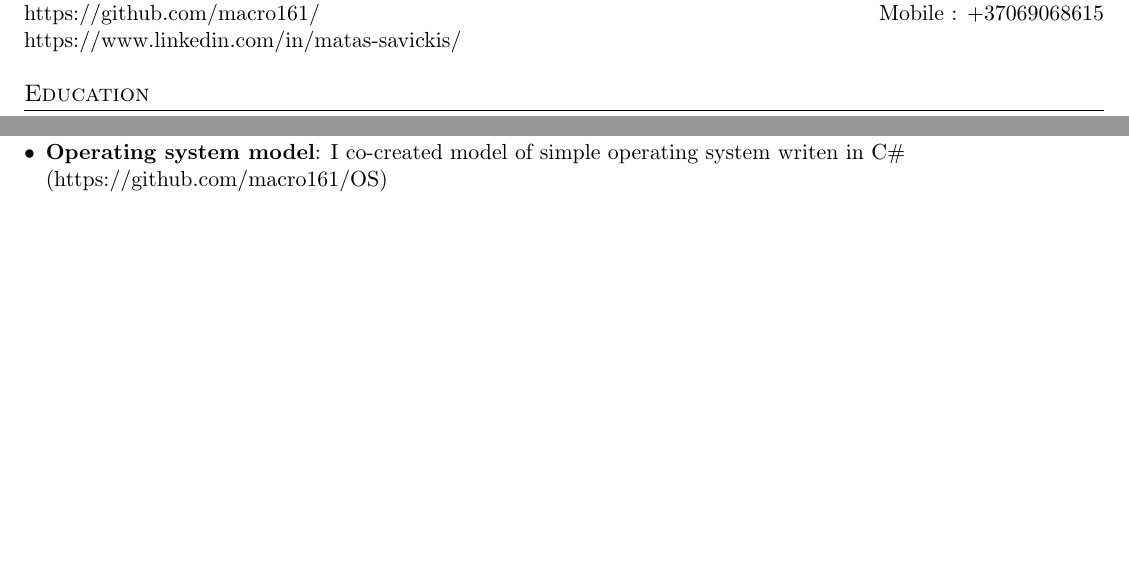
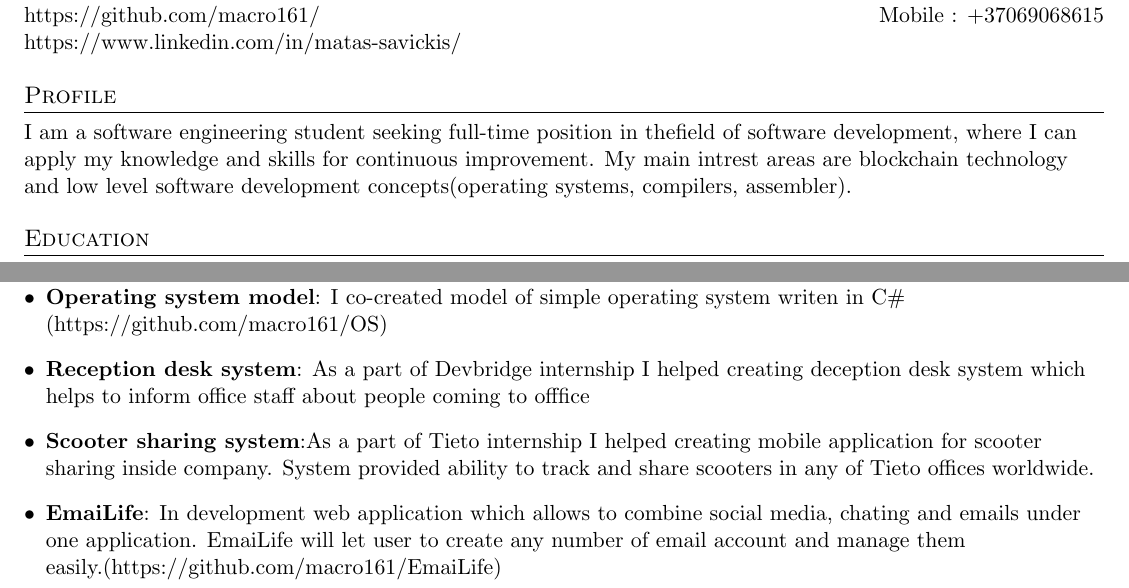
Before and after one commit to macro161/my-resume, a LaTeX CV (myResume.tex): two parts of the page before the commit and two parts of page 1 of 2 after it, joined at a grey line, cut so that both start at the same text, the shorter picture padded with empty space. Compiled offline with pdfLaTeX.

Commit message:
revertThislatEr2

```diff
--- a/myResume.tex
+++ b/myResume.tex
@@ -79,6 +79,11 @@
   \href{https://www.linkedin.com/in/matas-savickis-669a25134/}{https://www.linkedin.com/in/matas-savickis/}
 \end{tabular*}
 
+\section{Profile}
+
+      I am a software engineering student seeking full-time position in thefield of software development, where I can apply my knowledge and skills for continuous improvement. My main intrest areas are blockchain technology and low level software development concepts(operating systems, compilers, assembler).
+
+
 
 %-----------EDUCATION-----------------
 \section{Education}
@@ -137,6 +142,18 @@
       \textbf{Operating system model}{: I co-created model of simple operating system writen in C\# (https://github.com/macro161/OS) }
       \hfill
     }
+\item{
+      \textbf{Reception desk system}{: As a part of Devbridge internship I helped creating deception desk system which helps to inform office staff about people coming to offfice }
+      \hfill
+    }
+\item{
+      \textbf{Scooter sharing system}{:As a part of Tieto internship I helped creating mobile application for scooter sharing inside company. System provided ability to track and share scooters in any of Tieto offices worldwide. }
+      \hfill
+    }
+\item{
+      \textbf{EmaiLife}{: In development web application which allows to combine social media, chating and emails under one application. EmaiLife will let user to create any number of email account and manage them easily.(https://github.com/macro161/EmaiLife)}
+      \hfill
+    }
   \resumeSubHeadingListEnd
 
 %--------PROGRAMMING SKILLS------------
```
Also changed, not shown: myResume.pdf, myResume.tex (21 more changed lines), 4 other files.
